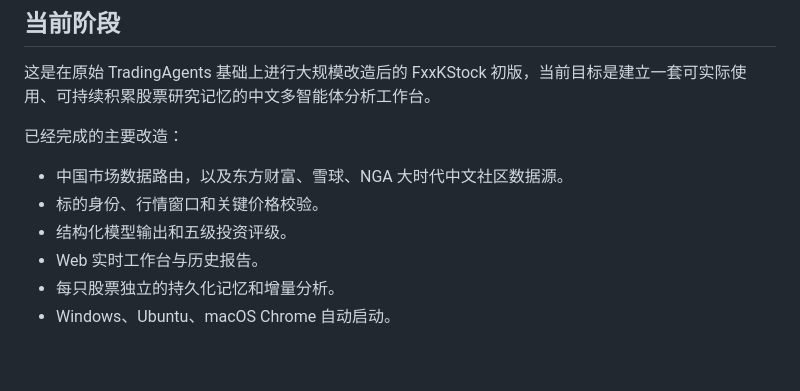
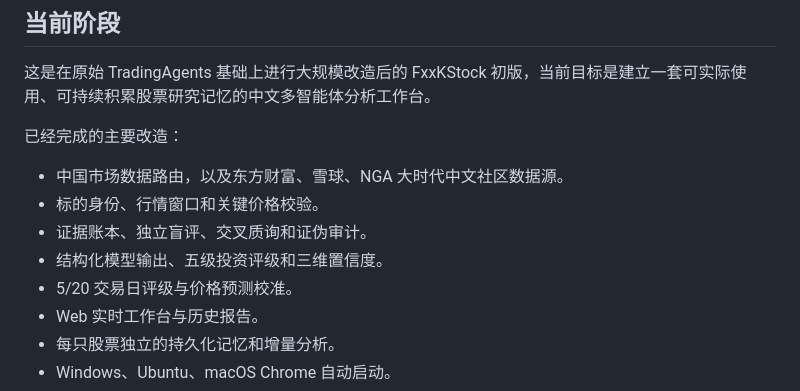
Before and after one commit to Fr4nkxx/FxxkStock, a Markdown page: README.md, the part around one of its changes. Drawn GitHub-style; blank space fills up the shorter version.

```diff
--- a/README.md
+++ b/README.md
@@ -472,7 +568,9 @@ python scripts/diagnose_data_sources.py --ticker 159516.SZ --json
 
 - 中国市场数据路由，以及东方财富、雪球、NGA 大时代中文社区数据源。
 - 标的身份、行情窗口和关键价格校验。
-- 结构化模型输出和五级投资评级。
+- 证据账本、独立盲评、交叉质询和证伪审计。
+- 结构化模型输出、五级投资评级和三维置信度。
+- 5/20 交易日评级与价格预测校准。
 - Web 实时工作台与历史报告。
 - 每只股票独立的持久化记忆和增量分析。
 - Windows、Ubuntu、macOS Chrome 自动启动。
```
Also changed, not shown: other parts of README.md (+133 -37 lines).
